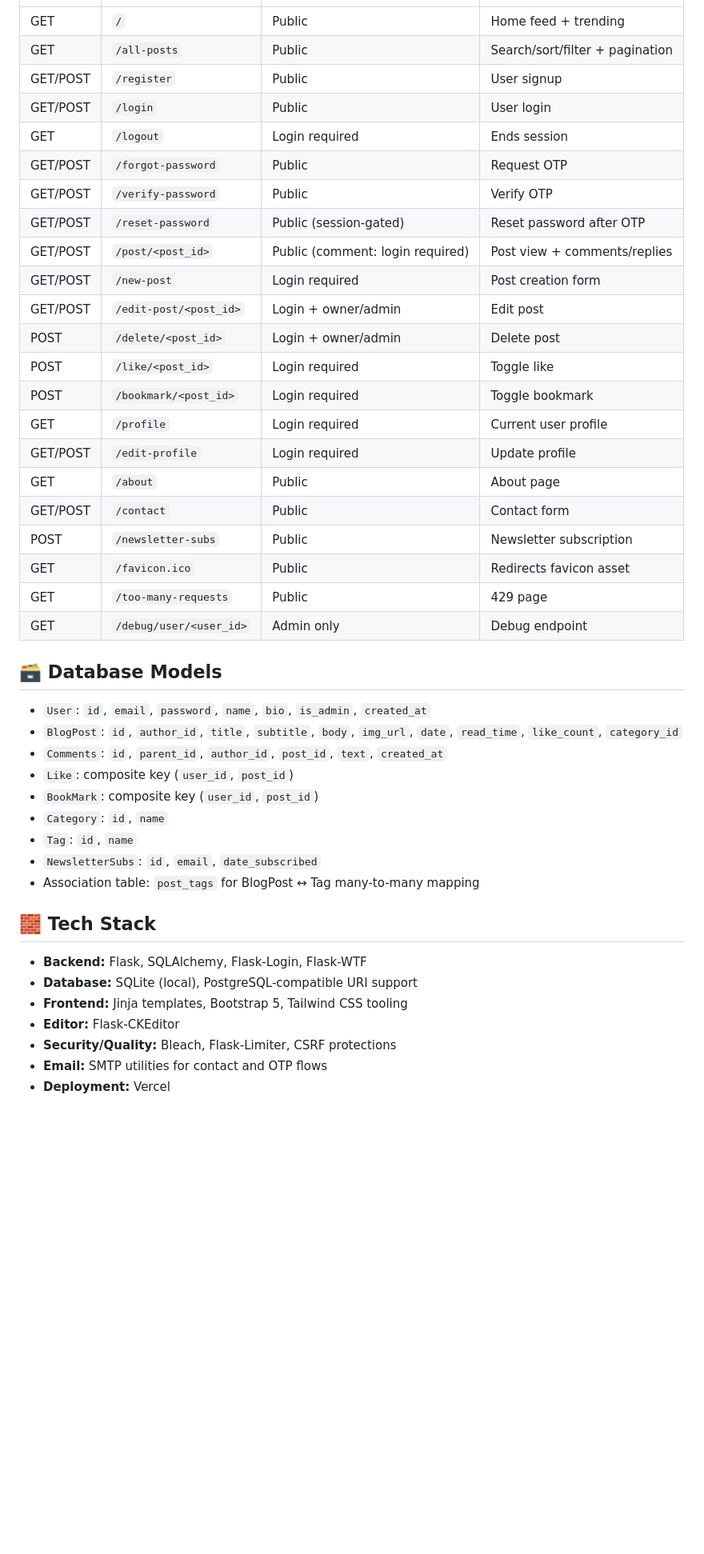
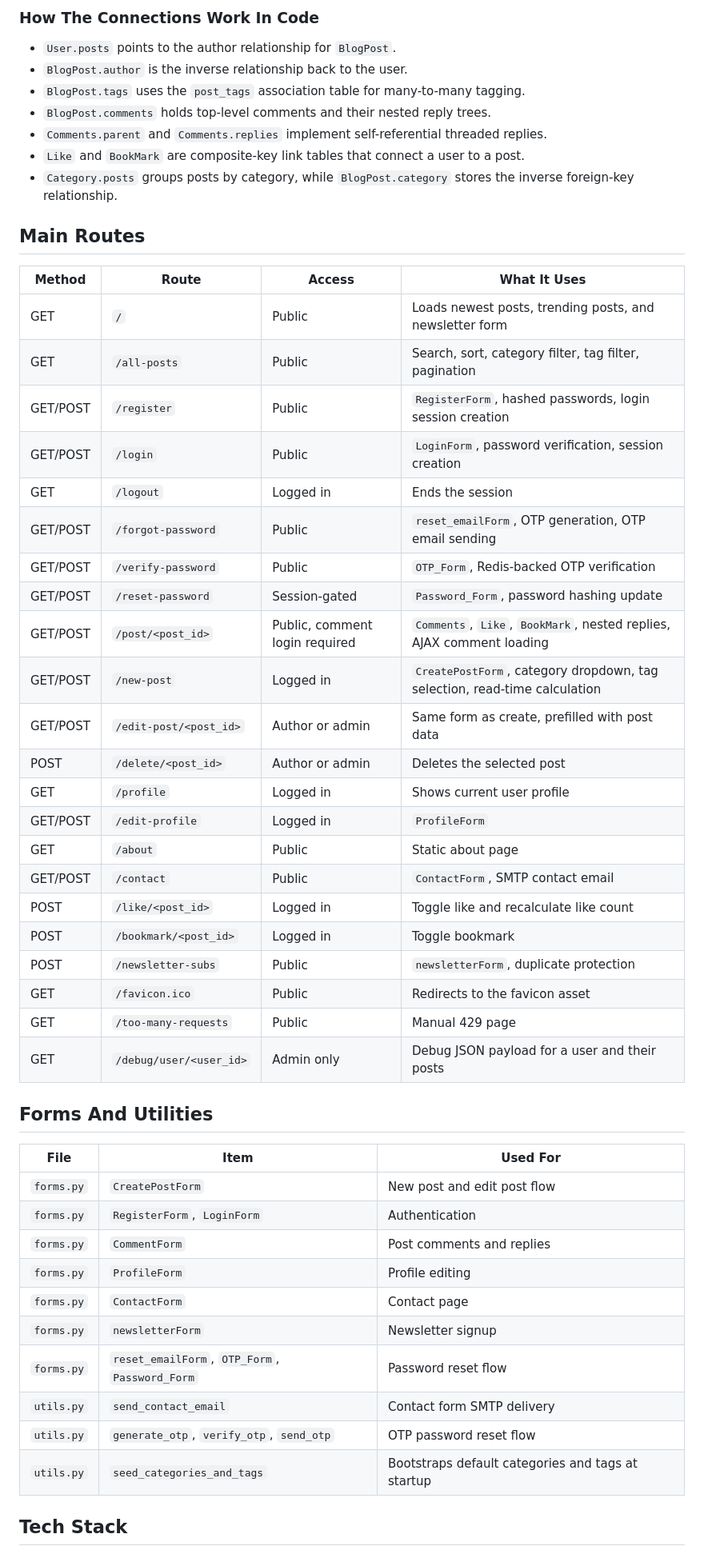
Before and after one commit to ayush3739/Blog-Website, a Markdown page: README.md, the part around the change printed below. Shown: that part at 80% size. Drawn GitHub-style; blank space fills up the shorter version.

```diff
--- a/README.md
+++ b/README.md
@@ -84,45 +122,54 @@ Add your landing-page image at `static/assets/landing-page.png`, then replace th
+### How The Connections Work In Code
+
+- `User.posts` points to the author relationship for `BlogPost`.
+- `BlogPost.author` is the inverse relationship back to the user.
+- `BlogPost.tags` uses the `post_tags` association table for many-to-many tagging.
+- `BlogPost.comments` holds top-level comments and their nested reply trees.
+- `Comments.parent` and `Comments.replies` implement self-referential threaded replies.
+- `Like` and `BookMark` are composite-key link tables that connect a user to a post.
+- `Category.posts` groups posts by category, while `BlogPost.category` stores the inverse foreign-key relationship.
+
+## Main Routes
+
+| Method | Route | Access | What It Uses |
 |---|---|---|---|
-| GET | `/` | Public | Home feed + trending |
-| GET | `/all-posts` | Public | Search/sort/filter + pagination |
-| GET/POST | `/register` | Public | User signup |
-| GET/POST | `/login` | Public | User login |
-| GET | `/logout` | Login required | Ends session |
-| GET/POST | `/forgot-password` | Public | Request OTP |
-| GET/POST | `/verify-password` | Public | Verify OTP |
-| GET/POST | `/reset-password` | Public (session-gated) | Reset password after OTP |
-| GET/POST | `/post/<post_id>` | Public (comment: login required) | Post view + comments/replies |
-| GET/POST | `/new-post` | Login required | Post creation form |
-| GET/POST | `/edit-post/<post_id>` | Login + owner/admin | Edit post |
-| POST | `/delete/<post_id>` | Login + owner/admin | Delete post |
-| POST | `/like/<post_id>` | Login required | Toggle like |
-| POST | `/bookmark/<post_id>` | Login required | Toggle bookmark |
-| GET | `/profile` | Login required | Current user profile |
-| GET/POST | `/edit-profile` | Login required | Update profile |
-| GET | `/about` | Public | About page |
-| GET/POST | `/contact` | Public | Contact form |
-| POST | `/newsletter-subs` | Public | Newsletter subscription |
-| GET | `/favicon.ico` | Public | Redirects favicon asset |
-| GET | `/too-many-requests` | Public | 429 page |
-| GET | `/debug/user/<user_id>` | Admin only | Debug endpoint |
+| GET | `/` | Public | Loads newest posts, trending posts, and newsletter form |
+| GET | `/all-posts` | Public | Search, sort, category filter, tag filter, pagination |
+| GET/POST | `/register` | Public | `RegisterForm`, hashed passwords, login session creation |
+| GET/POST | `/login` | Public | `LoginForm`, password verification, session creation |
+| GET | `/logout` | Logged in | Ends the session |
+| GET/POST | `/forgot-password` | Public | `reset_emailForm`, OTP generation, OTP email sending |
+| GET/POST | `/verify-password` | Public | `OTP_Form`, Redis-backed OTP verification |
+| GET/POST | `/reset-password` | Session-gated | `Password_Form`, password hashing update |
+| GET/POST | `/post/<post_id>` | Public, comment login required | `Comments`, `Like`, `BookMark`, nested replies, AJAX comment loading |
+| GET/POST | `/new-post` | Logged in | `CreatePostForm`, category dropdown, tag selection, read-time calculation |
+| GET/POST | `/edit-post/<post_id>` | Author or admin | Same form as create, prefilled with post data |
+| POST | `/delete/<post_id>` | Author or admin | Deletes the selected post |
+| GET | `/profile` | Logged in | Shows current user profile |
+| GET/POST | `/edit-profile` | Logged in | `ProfileForm` |
+| GET | `/about` | Public | Static about page |
+| GET/POST | `/contact` | Public | `ContactForm`, SMTP contact email |
+| POST | `/like/<post_id>` | Logged in | Toggle like and recalculate like count |
+| POST | `/bookmark/<post_id>` | Logged in | Toggle bookmark |
+| POST | `/newsletter-subs` | Public | `newsletterForm`, duplicate protection |
+| GET | `/favicon.ico` | Public | Redirects to the favicon asset |
+| GET | `/too-many-requests` | Public | Manual 429 page |
+| GET | `/debug/user/<user_id>` | Admin only | Debug JSON payload for a user and their posts |
 
-## 🗃️ Database Models
+## Forms And Utilities
 
-- `User`: `id`, `email`, `password`, `name`, `bio`, `is_admin`, `created_at`
-- `BlogPost`: `id`, `author_id`, `title`, `subtitle`, `body`, `img_url`, `date`, `read_time`, `like_count`, `category_id`
-- `Comments`: `id`, `parent_id`, `author_id`, `post_id`, `text`, `created_at`
-- `Like`: composite key (`user_id`, `post_id`)
-- `BookMark`: composite key (`user_id`, `post_id`)
-- `Category`: `id`, `name`
-- `Tag`: `id`, `name`
-- `NewsletterSubs`: `id`, `email`, `date_subscribed`
-- Association table: `post_tags` for BlogPost ↔ Tag many-to-many mapping
+| File | Item | Used For |
+|---|---|---|
+| `forms.py` | `CreatePostForm` | New post and edit post flow |
+| `forms.py` | `RegisterForm`, `LoginForm` | Authentication |
+| `forms.py` | `CommentForm` | Post comments and replies |
+| `forms.py` | `ProfileForm` | Profile editing |
+| `forms.py` | `ContactForm` | Contact page |
+| `forms.py` | `newsletterForm` | Newsletter signup |
+| `forms.py` | `reset_emailForm`, `OTP_Form`, `Password_Form` | Password reset flow |
+| `utils.py` | `send_contact_email` | Contact form SMTP delivery |
+| `utils.py` | `generate_otp`, `verify_otp`, `send_otp` | OTP password reset flow |
+| `utils.py` | `seed_categories_and_tags` | Bootstraps default categories and tags at startup |
 
-## 🧱 Tech Stack
-- **Backend:** Flask, SQLAlchemy, Flask-Login, Flask-WTF
-- **Database:** SQLite (local), PostgreSQL-compatible URI support
-- **Frontend:** Jinja templates, Bootstrap 5, Tailwind CSS tooling
-- **Editor:** Flask-CKEditor
-- **Security/Quality:** Bleach, Flask-Limiter, CSRF protections
-- **Email:** SMTP utilities for contact and OTP flows
-- **Deployment:** Vercel
+## Tech Stack
 
```
Also changed, not shown: other parts of README.md (+143 -71 lines), static/assets/landing-page.png (added).
